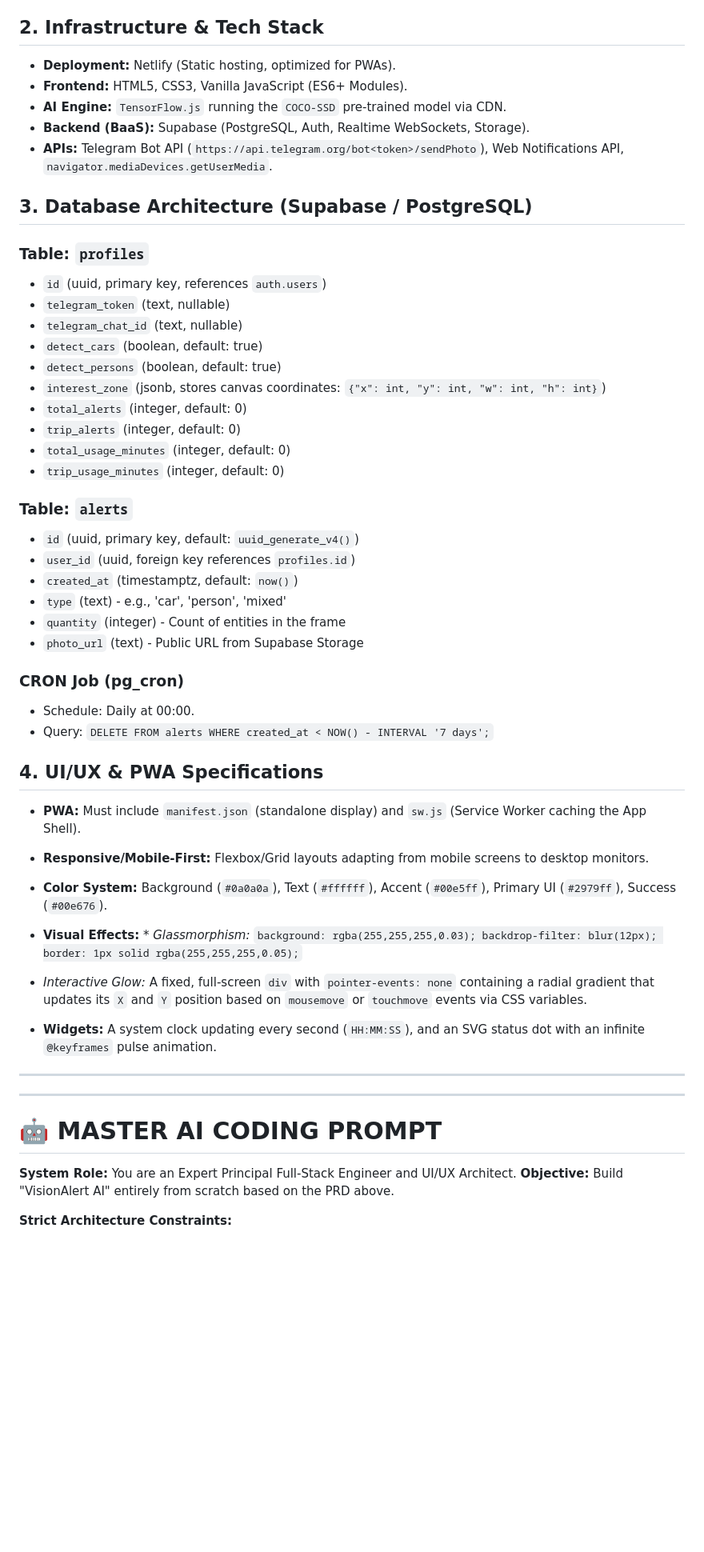
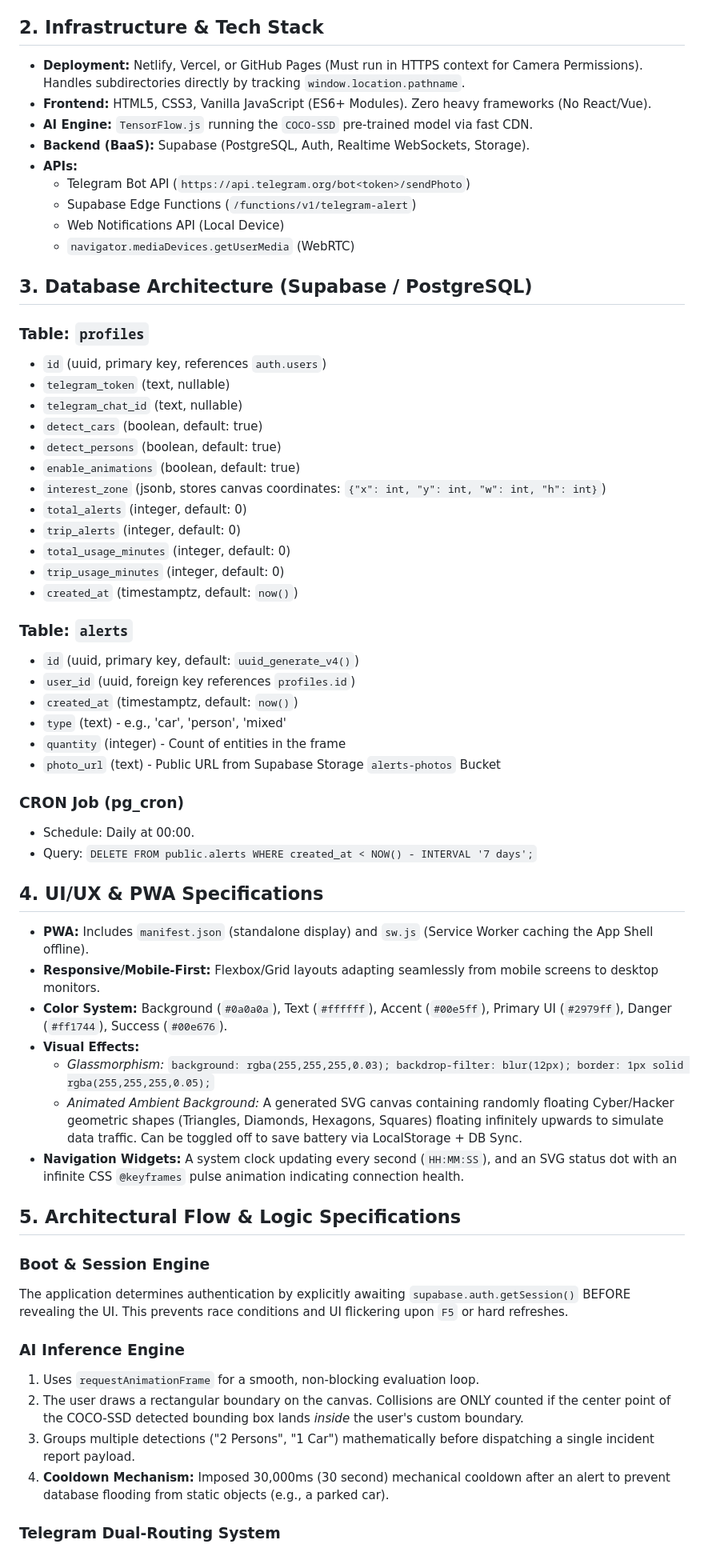
Before and after one commit to ernestoh0183/VisionAlert-AI, a Markdown page: PRD.md, the part around one of its changes. Shown at 80% size. GitHub-like rendering; blank space fills up the shorter version.

Commit message:
Docs: Complete overhaul of PRD and Architecture documents to reflect final production build

```diff
--- a/PRD.md
+++ b/PRD.md
@@ -7,11 +6,15 @@
 
 ## 2. Infrastructure & Tech Stack
 
-* **Deployment:** Netlify (Static hosting, optimized for PWAs).
-* **Frontend:** HTML5, CSS3, Vanilla JavaScript (ES6+ Modules).
-* **AI Engine:** `TensorFlow.js` running the `COCO-SSD` pre-trained model via CDN.
+* **Deployment:** Netlify, Vercel, or GitHub Pages (Must run in HTTPS context for Camera Permissions). Handles subdirectories directly by tracking `window.location.pathname`.
+* **Frontend:** HTML5, CSS3, Vanilla JavaScript (ES6+ Modules). Zero heavy frameworks (No React/Vue).
+* **AI Engine:** `TensorFlow.js` running the `COCO-SSD` pre-trained model via fast CDN.
 * **Backend (BaaS):** Supabase (PostgreSQL, Auth, Realtime WebSockets, Storage).
-* **APIs:** Telegram Bot API (`https://api.telegram.org/bot<token>/sendPhoto`), Web Notifications API, `navigator.mediaDevices.getUserMedia`.
+* **APIs:**
+  * Telegram Bot API (`https://api.telegram.org/bot<token>/sendPhoto`)
+  * Supabase Edge Functions (`/functions/v1/telegram-alert`)
+  * Web Notifications API (Local Device)
+  * `navigator.mediaDevices.getUserMedia` (WebRTC)
 
 ## 3. Database Architecture (Supabase / PostgreSQL)
 
@@ -22,11 +25,13 @@
 * `telegram_chat_id` (text, nullable)
 * `detect_cars` (boolean, default: true)
 * `detect_persons` (boolean, default: true)
+* `enable_animations` (boolean, default: true)
 * `interest_zone` (jsonb, stores canvas coordinates: `{"x": int, "y": int, "w": int, "h": int}`)
 * `total_alerts` (integer, default: 0)
 * `trip_alerts` (integer, default: 0)
 * `total_usage_minutes` (integer, default: 0)
 * `trip_usage_minutes` (integer, default: 0)
+* `created_at` (timestamptz, default: `now()`)
 
 ### Table: `alerts`
 
@@ -35,31 +40,35 @@
 * `created_at` (timestamptz, default: `now()`)
 * `type` (text) - e.g., 'car', 'person', 'mixed'
 * `quantity` (integer) - Count of entities in the frame
-* `photo_url` (text) - Public URL from Supabase Storage
+* `photo_url` (text) - Public URL from Supabase Storage `alerts-photos` Bucket
 
 ### CRON Job (pg_cron)
 
 * Schedule: Daily at 00:00.
-* Query: `DELETE FROM alerts WHERE created_at < NOW() - INTERVAL '7 days';`
+* Query: `DELETE FROM public.alerts WHERE created_at < NOW() - INTERVAL '7 days';`
 
 ## 4. UI/UX & PWA Specifications
 
-* **PWA:** Must include `manifest.json` (standalone display) and `sw.js` (Service Worker caching the App Shell).
-* **Responsive/Mobile-First:** Flexbox/Grid layouts adapting from mobile screens to desktop monitors.
-* **Color System:** Background (`#0a0a0a`), Text (`#ffffff`), Accent (`#00e5ff`), Primary UI (`#2979ff`), Success (`#00e676`).
-* **Visual Effects:** * *Glassmorphism:* `background: rgba(255,255,255,0.03); backdrop-filter: blur(12px); border: 1px solid rgba(255,255,255,0.05);`
-* *Interactive Glow:* A fixed, full-screen `div` with `pointer-events: none` containing a radial gradient that updates its `X` and `Y` position based on `mousemove` or `touchmove` events via CSS variables.
+* **PWA:** Includes `manifest.json` (standalone display) and `sw.js` (Service Worker caching the App Shell offline).
+* **Responsive/Mobile-First:** Flexbox/Grid layouts adapting seamlessly from mobile screens to desktop monitors.
+* **Color System:** Background (`#0a0a0a`), Text (`#ffffff`), Accent (`#00e5ff`), Primary UI (`#2979ff`), Danger (`#ff1744`), Success (`#00e676`).
+* **Visual Effects:**
+  * *Glassmorphism:* `background: rgba(255,255,255,0.03); backdrop-filter: blur(12px); border: 1px solid rgba(255,255,255,0.05);`
+  * *Animated Ambient Background:* A generated SVG canvas containing randomly floating Cyber/Hacker geometric shapes (Triangles, Diamonds, Hexagons, Squares) floating infinitely upwards to simulate data traffic. Can be toggled off to save battery via LocalStorage + DB Sync.
+* **Navigation Widgets:** A system clock updating every second (`HH:MM:SS`), and an SVG status dot with an infinite CSS `@keyframes` pulse animation indicating connection health.
 
-* **Widgets:** A system clock updating every second (`HH:MM:SS`), and an SVG status dot with an infinite `@keyframes` pulse animation.
+## 5. Architectural Flow & Logic Specifications
 
----
+### Boot & Session Engine
 
----
+The application determines authentication by explicitly awaiting `supabase.auth.getSession()` BEFORE revealing the UI. This prevents race conditions and UI flickering upon `F5` or hard refreshes.
 
-# 🤖 MASTER AI CODING PROMPT
+### AI Inference Engine
 
-**System Role:** You are an Expert Principal Full-Stack Engineer and UI/UX Architect.
-**Objective:** Build "VisionAlert AI" entirely from scratch based on the PRD above.
+1. Uses `requestAnimationFrame` for a smooth, non-blocking evaluation loop.
+2. The user draws a rectangular boundary on the canvas. Collisions are ONLY counted if the center point of the COCO-SSD detected bounding box lands *inside* the user's custom boundary.
+3. Groups multiple detections ("2 Persons", "1 Car") mathematically before dispatching a single incident report payload.
+4. **Cooldown Mechanism:** Imposed 30,000ms (30 second) mechanical cooldown after an alert to prevent database flooding from static objects (e.g., a parked car).
 
-**Strict Architecture Constraints:**
+### Telegram Dual-Routing System
 
```
Also changed, not shown: other parts of PRD.md (+6 -69 lines), SYSTEM_DOCUMENTATION.md (+47 -31 lines).
